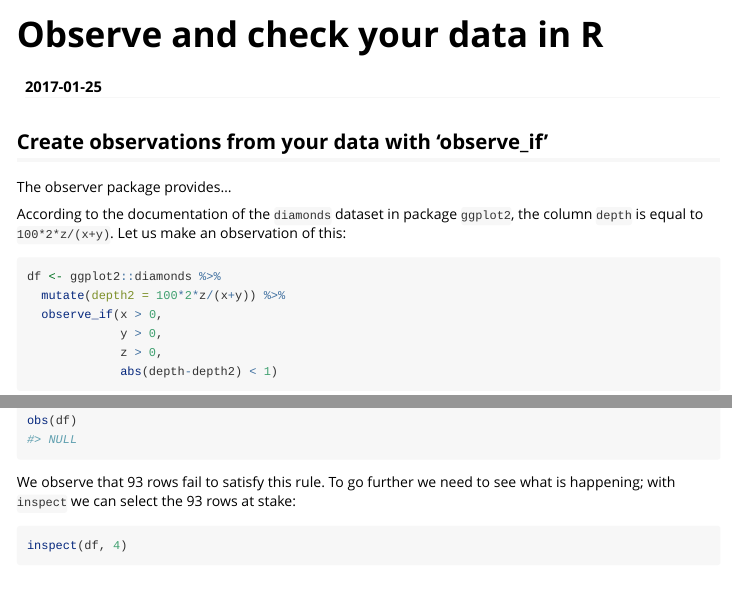
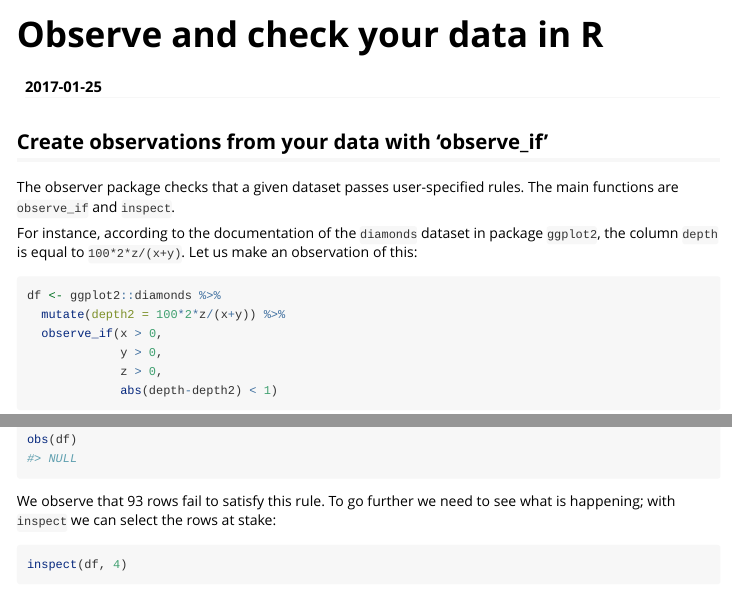
Before and after one commit to paulponcet/observer, an R Markdown document (vignettes/observer-vignette.Rmd): the page in a window 1100 px wide, from its top, and a second part further down, joined at a grey line. Rendered offline with R 4.5, knitr and Pandoc, with nearby package versions; some code elsewhere in the file could not run offline.

Commit message:
Documentation updated

````diff
--- a/vignettes/observer-vignette.Rmd
+++ b/vignettes/observer-vignette.Rmd
@@ -18,9 +18,9 @@ library(observer)
 
 ## Create observations from your data with 'observe_if'
 
-The observer package provides...
+The observer package checks that a given dataset passes user-specified rules. The main functions are `observe_if` and `inspect`.
 
-According to the documentation of the `diamonds` dataset in package `ggplot2`,
+For instance, according to the documentation of the `diamonds` dataset in package `ggplot2`,
 the column `depth` is equal to `100*2*z/(x+y)`.
 Let us make an observation of this:
 
@@ -36,7 +36,7 @@ obs(df)
 ```
 
 We observe that 93 rows fail to satisfy this rule.
-To go further we need to see what is happening; with `inspect` we can select the 93 rows at stake:
+To go further we need to see what is happening; with `inspect` we can select the  rows at stake:
 
 ```{r}
 inspect(df, 4)
````
Also changed, not shown: NEWS.md (+5 -0 lines), R/check.R (+4 -3 lines), R/inspect.R (+12 -4 lines), R/observations.R (+1 -1 lines), R/observe.R (+2 -0 lines), R/re.R (+8 -2 lines), vignettes/observer-vignette.Rmd (2 more changed lines), 6 other files.
